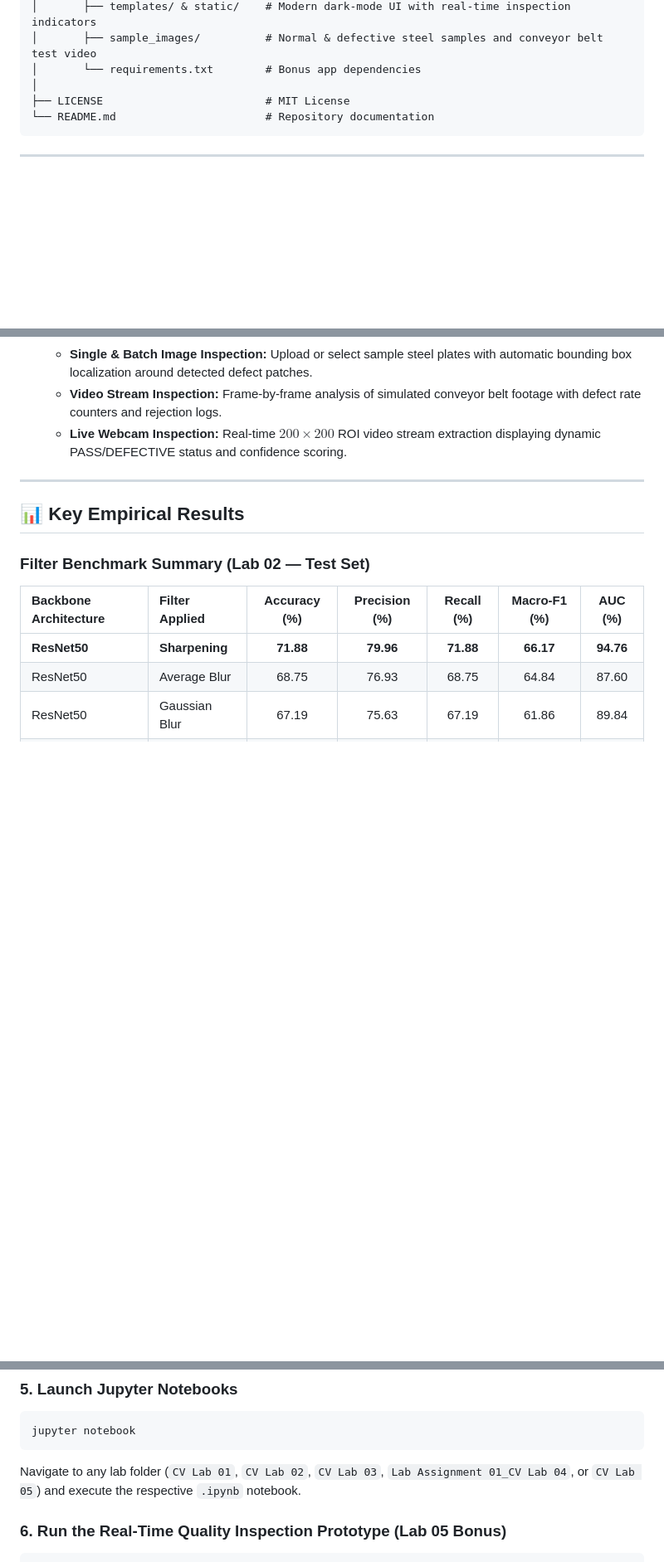
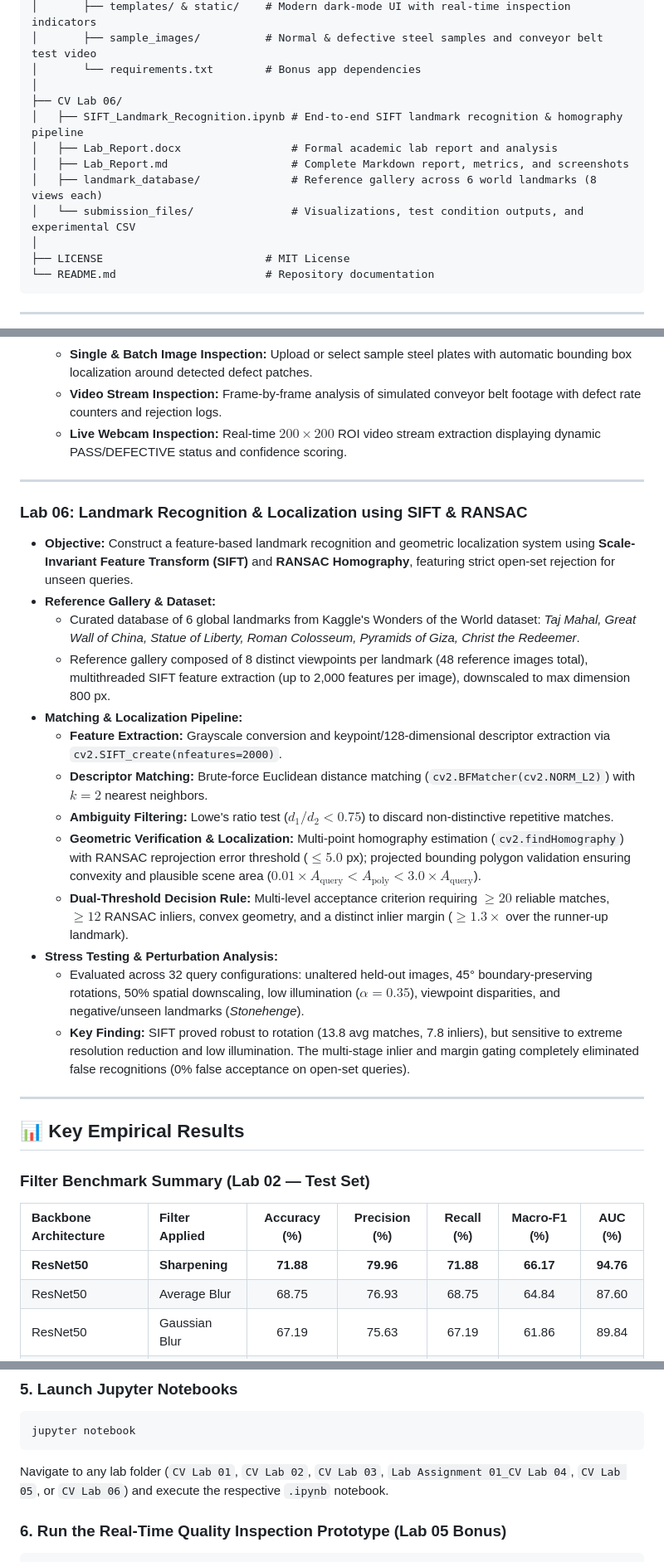
Before and after one commit to muhammadumerrafiq/Computer-Vision-Labs, a Markdown page: README.md, 3 parts joined by grey strips. Shown at 83% size. GitHub-like rendering; blank space fills up the shorter version.

Commit message:
Update README.md with CV Lab 06 overview, repo tree, and benchmark results

````diff
--- a/README.md
+++ b/README.md
@@ -65,6 +67,13 @@ Computer-Vision-Labs/
 │       ├── templates/ & static/    # Modern dark-mode UI with real-time inspection indicators
 │       ├── sample_images/          # Normal & defective steel samples and conveyor belt test video
 │       └── requirements.txt        # Bonus app dependencies
+│
+├── CV Lab 06/
+│   ├── SIFT_Landmark_Recognition.ipynb # End-to-end SIFT landmark recognition & homography pipeline
+│   ├── Lab_Report.docx                 # Formal academic lab report and analysis
+│   ├── Lab_Report.md                   # Complete Markdown report, metrics, and screenshots
+│   ├── landmark_database/              # Reference gallery across 6 world landmarks (8 views each)
+│   └── submission_files/               # Visualizations, test condition outputs, and experimental CSV
 │
 ├── LICENSE                         # MIT License
 └── README.md                       # Repository documentation
@@ -138,6 +147,23 @@ Computer-Vision-Labs/
 
 ---
 
+### Lab 06: Landmark Recognition & Localization using SIFT & RANSAC
+- **Objective:** Construct a feature-based landmark recognition and geometric localization system using **Scale-Invariant Feature Transform (SIFT)** and **RANSAC Homography**, featuring strict open-set rejection for unseen queries.
+- **Reference Gallery & Dataset:**
+  - Curated database of 6 global landmarks from Kaggle's Wonders of the World dataset: *Taj Mahal, Great Wall of China, Statue of Liberty, Roman Colosseum, Pyramids of Giza, Christ the Redeemer*.
+  - Reference gallery composed of 8 distinct viewpoints per landmark (48 reference images total), multithreaded SIFT feature extraction (up to 2,000 features per image), downscaled to max dimension 800 px.
+- **Matching & Localization Pipeline:**
+  - **Feature Extraction:** Grayscale conversion and keypoint/128-dimensional descriptor extraction via `cv2.SIFT_create(nfeatures=2000)`.
+  - **Descriptor Matching:** Brute-force Euclidean distance matching (`cv2.BFMatcher(cv2.NORM_L2)`) with $k=2$ nearest neighbors.
+  - **Ambiguity Filtering:** Lowe's ratio test ($d_1 / d_2 < 0.75$) to discard non-distinctive repetitive matches.
+  - **Geometric Verification & Localization:** Multi-point homography estimation (`cv2.findHomography`) with RANSAC reprojection error threshold ($\le 5.0$ px); projected bounding polygon validation ensuring convexity and plausible scene area ($0.01 \times A_{\text{query}} < A_{\text{poly}} < 3.0 \times A_{\text{query}}$).
+  - **Dual-Threshold Decision Rule:** Multi-level acceptance criterion requiring $\ge 20$ reliable matches, $\ge 12$ RANSAC inliers, convex geometry, and a distinct inlier margin ($\ge 1.3\times$ over the runner-up landmark).
+- **Stress Testing & Perturbation Analysis:**
+  - Evaluated across 32 query configurations: unaltered held-out images, 45° boundary-preserving rotations, 50% spatial downscaling, low illumination ($\alpha = 0.35$), viewpoint disparities, and negative/unseen landmarks (*Stonehenge*).
+  - **Key Finding:** SIFT proved robust to rotation (13.8 avg matches, 7.8 inliers), but sensitive to extreme resolution reduction and low illumination. The multi-stage inlier and margin gating completely eliminated false recognitions (0% false acceptance on open-set queries).
+
+---
+
 ## 📊 Key Empirical Results
 
 ### Filter Benchmark Summary (Lab 02 — Test Set)
@@ -214,7 +252,7 @@ pip install torch torchvision opencv-python numpy pandas matplotlib seaborn scik
 ```bash
 jupyter notebook
 ```
-Navigate to any lab folder (`CV Lab 01`, `CV Lab 02`, `CV Lab 03`, `Lab Assignment 01_CV Lab 04`, or `CV Lab 05`) and execute the respective `.ipynb` notebook.
+Navigate to any lab folder (`CV Lab 01`, `CV Lab 02`, `CV Lab 03`, `Lab Assignment 01_CV Lab 04`, `CV Lab 05`, or `CV Lab 06`) and execute the respective `.ipynb` notebook.
 
 ### 6. Run the Real-Time Quality Inspection Prototype (Lab 05 Bonus)
 ```bash
````
Also changed, not shown: other parts of README.md (+15 -1 lines).
